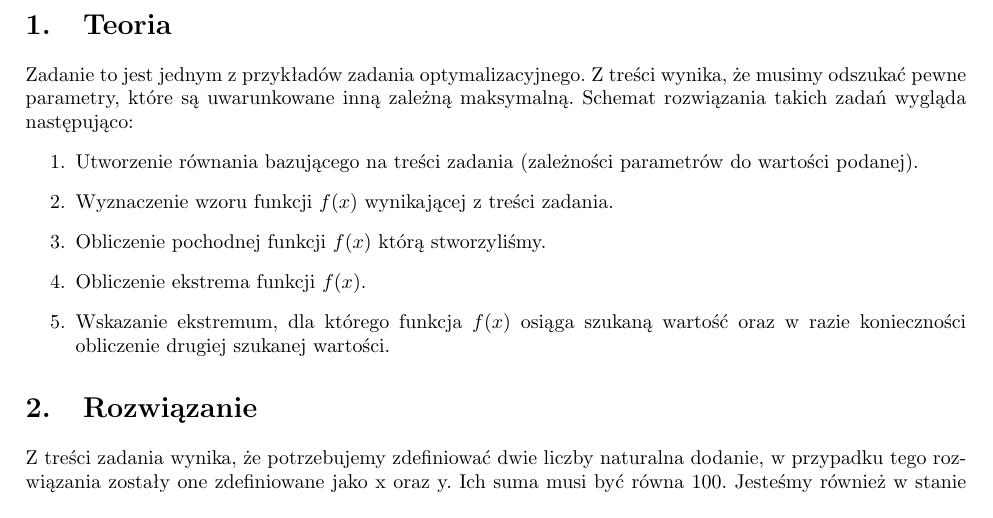
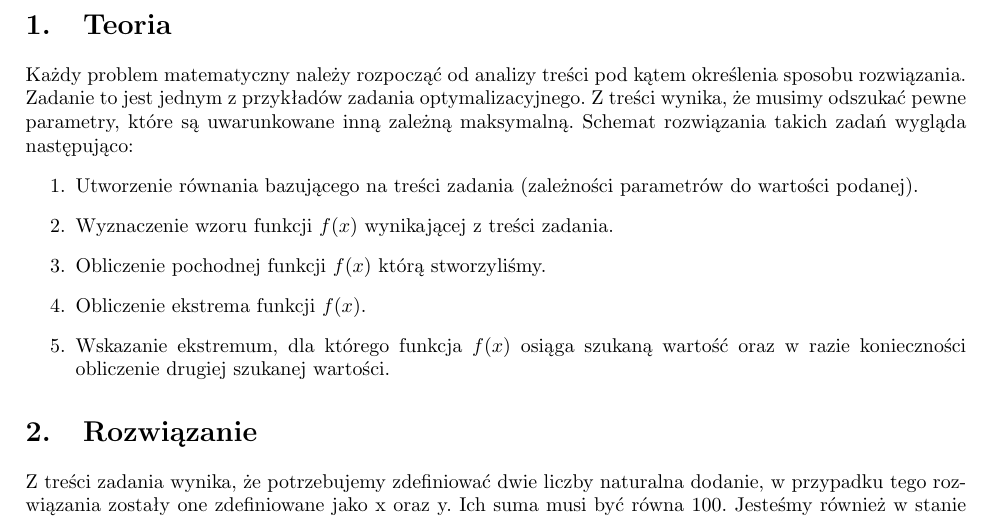
Before and after one commit to Adrixop95/LaTeX-Docs, a LaTeX document (Prezentacja_1_ZAISD/sprawozdanie.tex): part of page 3 of 3, cut so that both start at the same text. Compiled offline with pdfLaTeX.

Commit message:
sprawozdanie

```diff
--- a/Prezentacja_1_ZAISD/sprawozdanie.tex
+++ b/Prezentacja_1_ZAISD/sprawozdanie.tex
@@ -30,7 +30,7 @@
 
 \section{Teoria}
 
-Zadanie to jest jednym z przykładów zadania optymalizacyjnego. Z treści wynika, że musimy odszukać pewne parametry, które są uwarunkowane inną zależną maksymalną. Schemat rozwiązania takich zadań wygląda następująco: ~
+Każdy problem matematyczny należy rozpocząć od analizy treści pod kątem określenia sposobu rozwiązania. Zadanie to jest jednym z przykładów zadania optymalizacyjnego. Z treści wynika, że musimy odszukać pewne parametry, które są uwarunkowane inną zależną maksymalną. Schemat rozwiązania takich zadań wygląda następująco: ~
 \begin{enumerate}
 	\item Utworzenie równania bazującego na treści zadania (zależności parametrów do wartości podanej).
 	\item Wyznaczenie wzoru funkcji $f(x)$ wynikającej z treści zadania. ~
```
Also changed, not shown: Prezentacja_1_ZAISD/sprawozdanie.pdf.
